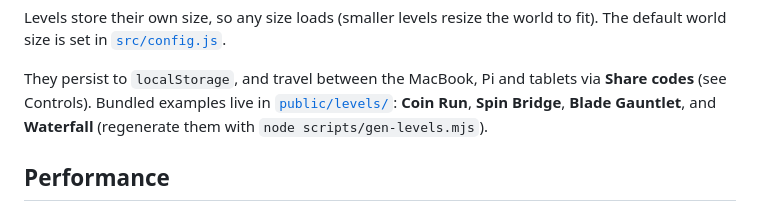
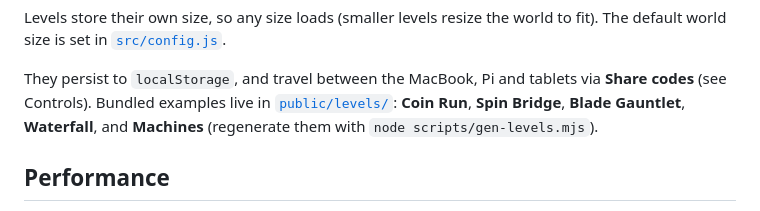
Before and after one commit to jameskermode/vloxels, a Markdown page: README.md, the part around the change. Drawn GitHub-style.

Commit message:
Linear motors: list Machines in the README examples (final-review nit)
Co-Authored-By: Claude Opus 4.8 <noreply@anthropic.com>

```diff
--- a/README.md
+++ b/README.md
@@ -97,7 +97,7 @@ to fit). The default world size is set in [`src/config.js`](src/config.js).
 They persist to `localStorage`, and travel between the MacBook, Pi and tablets
 via **Share codes** (see Controls). Bundled examples live in
 [`public/levels/`](public/levels/): **Coin Run**, **Spin Bridge**,
-**Blade Gauntlet**, and **Waterfall** (regenerate them with
+**Blade Gauntlet**, **Waterfall**, and **Machines** (regenerate them with
 `node scripts/gen-levels.mjs`).
 
 ## Performance
```
